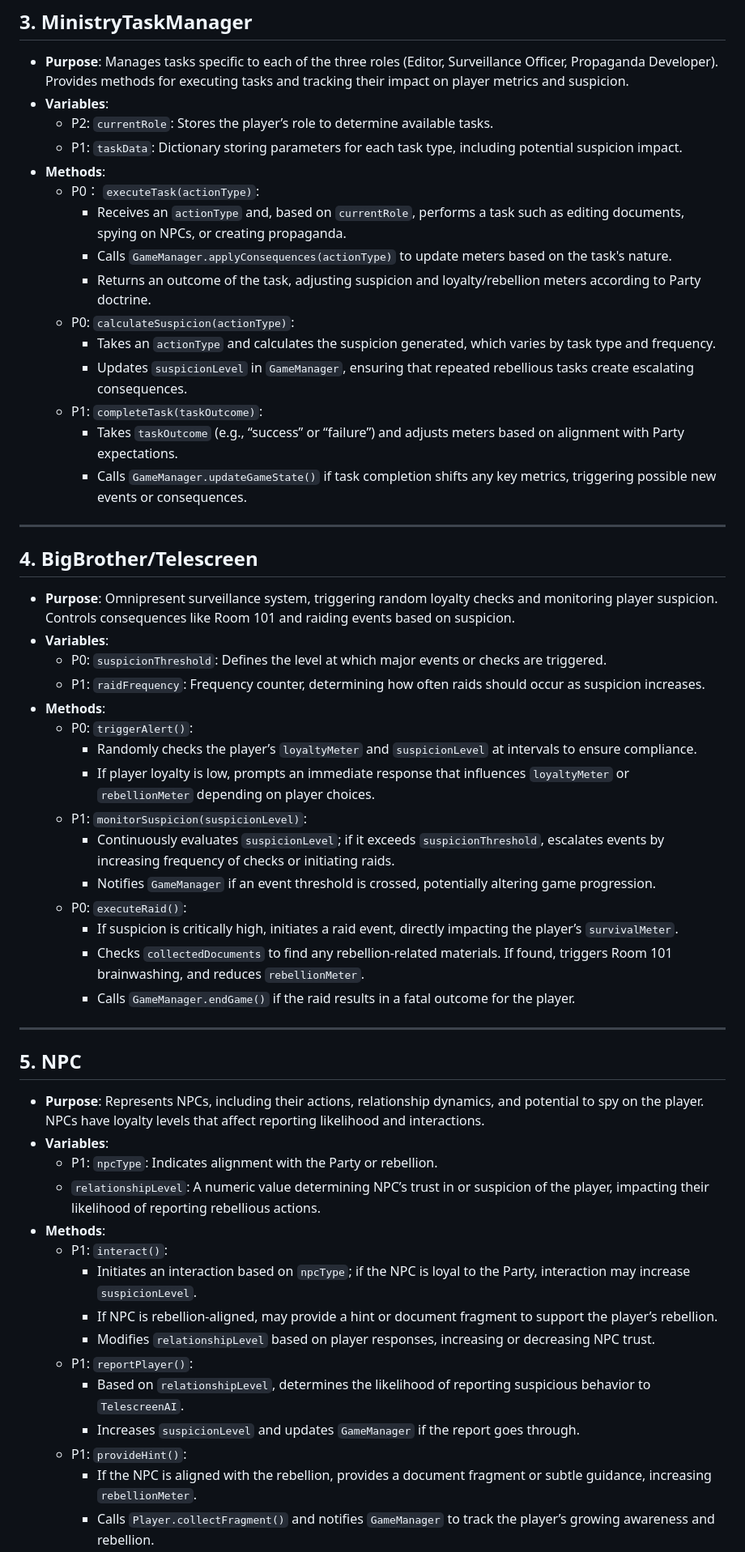
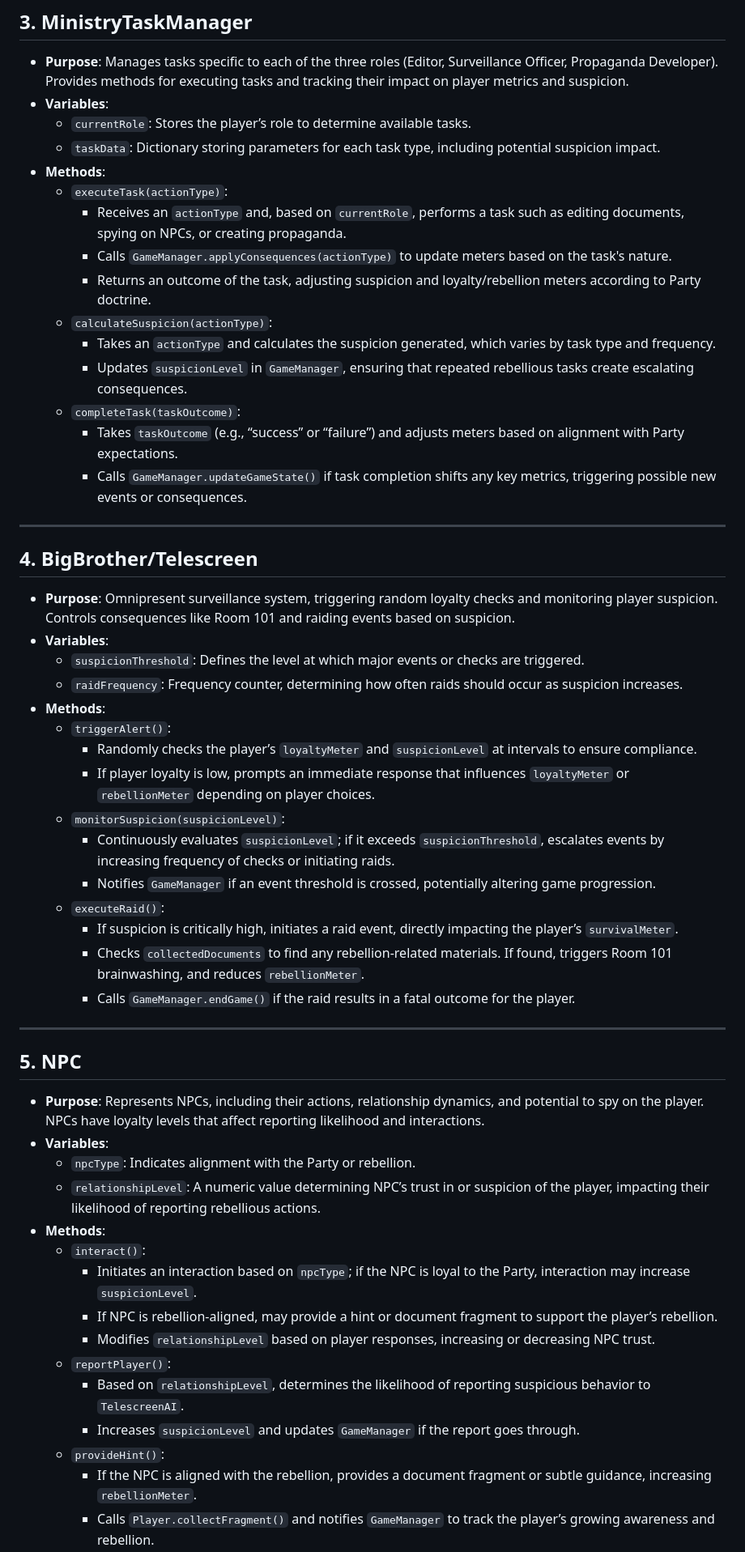
Before and after one commit to piyer1/1984-Simulator, a Markdown page: Tech Specs/Architecture.md, the part around one of its changes. Shown at 81% size. GitHub-like rendering.

```diff
--- a/Tech Specs/Architecture.md
+++ b/Tech Specs/Architecture.md
@@ -56,17 +56,17 @@
 ## **3. MinistryTaskManager**
 - **Purpose**: Manages tasks specific to each of the three roles (Editor, Surveillance Officer, Propaganda Developer). Provides methods for executing tasks and tracking their impact on player metrics and suspicion.
 - **Variables**:
-  - P2: `currentRole`: Stores the player’s role to determine available tasks.
-  - P1: `taskData`: Dictionary storing parameters for each task type, including potential suspicion impact.
+  - `currentRole`: Stores the player’s role to determine available tasks.
+  - `taskData`: Dictionary storing parameters for each task type, including potential suspicion impact.
 - **Methods**:
-  - P0： `executeTask(actionType)`:
+  - `executeTask(actionType)`:
     - Receives an `actionType` and, based on `currentRole`, performs a task such as editing documents, spying on NPCs, or creating propaganda.
     - Calls `GameManager.applyConsequences(actionType)` to update meters based on the task's nature.
     - Returns an outcome of the task, adjusting suspicion and loyalty/rebellion meters according to Party doctrine.
-  - P0: `calculateSuspicion(actionType)`:
+  - `calculateSuspicion(actionType)`:
     - Takes an `actionType` and calculates the suspicion generated, which varies by task type and frequency.
     - Updates `suspicionLevel` in `GameManager`, ensuring that repeated rebellious tasks create escalating consequences.
-  - P1: `completeTask(taskOutcome)`:
+  - `completeTask(taskOutcome)`:
     - Takes `taskOutcome` (e.g., “success” or “failure”) and adjusts meters based on alignment with Party expectations.
     - Calls `GameManager.updateGameState()` if task completion shifts any key metrics, triggering possible new events or consequences.
 
@@ -75,16 +75,16 @@
 ## **4. BigBrother/Telescreen**
 - **Purpose**: Omnipresent surveillance system, triggering random loyalty checks and monitoring player suspicion. Controls consequences like Room 101 and raiding events based on suspicion.
 - **Variables**:
-  - P0: `suspicionThreshold`: Defines the level at which major events or checks are triggered.
-  - P1: `raidFrequency`: Frequency counter, determining how often raids should occur as suspicion increases.
+  - `suspicionThreshold`: Defines the level at which major events or checks are triggered.
+  - `raidFrequency`: Frequency counter, determining how often raids should occur as suspicion increases.
 - **Methods**:
-  - P0: `triggerAlert()`:
+  - `triggerAlert()`:
     - Randomly checks the player’s `loyaltyMeter` and `suspicionLevel` at intervals to ensure compliance.
     - If player loyalty is low, prompts an immediate response that influences `loyaltyMeter` or `rebellionMeter` depending on player choices.
-  - P1: `monitorSuspicion(suspicionLevel)`:
+  - `monitorSuspicion(suspicionLevel)`:
     - Continuously evaluates `suspicionLevel`; if it exceeds `suspicionThreshold`, escalates events by increasing frequency of checks or initiating raids.
     - Notifies `GameManager` if an event threshold is crossed, potentially altering game progression.
-  - P0: `executeRaid()`:
+  - `executeRaid()`:
     - If suspicion is critically high, initiates a raid event, directly impacting the player’s `survivalMeter`.
     - Checks `collectedDocuments` to find any rebellion-related materials. If found, triggers Room 101 brainwashing, and reduces `rebellionMeter`.
     - Calls `GameManager.endGame()` if the raid results in a fatal outcome for the player.
@@ -94,17 +94,17 @@
 ## **5. NPC**
 - **Purpose**: Represents NPCs, including their actions, relationship dynamics, and potential to spy on the player. NPCs have loyalty levels that affect reporting likelihood and interactions.
 - **Variables**:
-  - P1: `npcType`: Indicates alignment with the Party or rebellion.
+  - `npcType`: Indicates alignment with the Party or rebellion.
   - `relationshipLevel`: A numeric value determining NPC’s trust in or suspicion of the player, impacting their likelihood of reporting rebellious actions.
 - **Methods**:
-  - P1: `interact()`:
+  - `interact()`:
     - Initiates an interaction based on `npcType`; if the NPC is loyal to the Party, interaction may increase `suspicionLevel`.
     - If NPC is rebellion-aligned, may provide a hint or document fragment to support the player’s rebellion.
     - Modifies `relationshipLevel` based on player responses, increasing or decreasing NPC trust.
-  - P1: `reportPlayer()`:
+  - `reportPlayer()`:
     - Based on `relationshipLevel`, determines the likelihood of reporting suspicious behavior to `TelescreenAI`.
     - Increases `suspicionLevel` and updates `GameManager` if the report goes through.
-  - P1: `provideHint()`:
+  - `provideHint()`:
     - If the NPC is aligned with the rebellion, provides a document fragment or subtle guidance, increasing `rebellionMeter`.
     - Calls `Player.collectFragment()` and notifies `GameManager` to track the player’s growing awareness and rebellion.
 
```
Also changed, not shown: other parts of Tech Specs/Architecture.md (+19 -19 lines).
